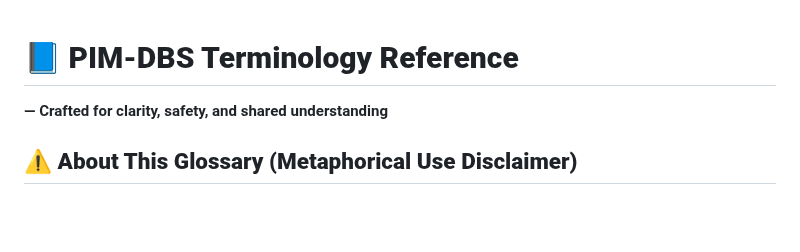
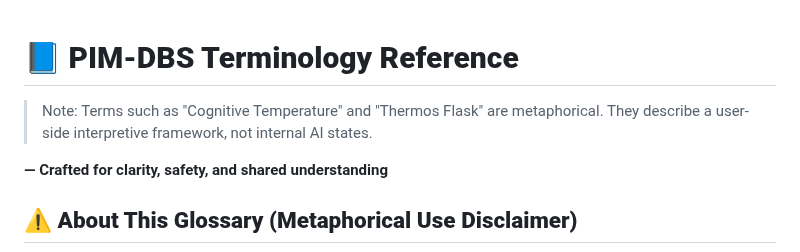
Before and after one commit to BlackSmith-5001/Project-Hearthforge, a Markdown page: docs/glossary_en.md, the part around the change. Drawn GitHub-style; blank space fills up the shorter version.

```diff
--- a/docs/glossary_en.md
+++ b/docs/glossary_en.md
@@ -1,4 +1,7 @@
 # **📘 PIM-DBS Terminology Reference**
+
+> Note: Terms such as "Cognitive Temperature" and "Thermos Flask" are metaphorical.
+> They describe a user-side interpretive framework, not internal AI states.
 
 **— Crafted for clarity, safety, and shared understanding**
 
```
